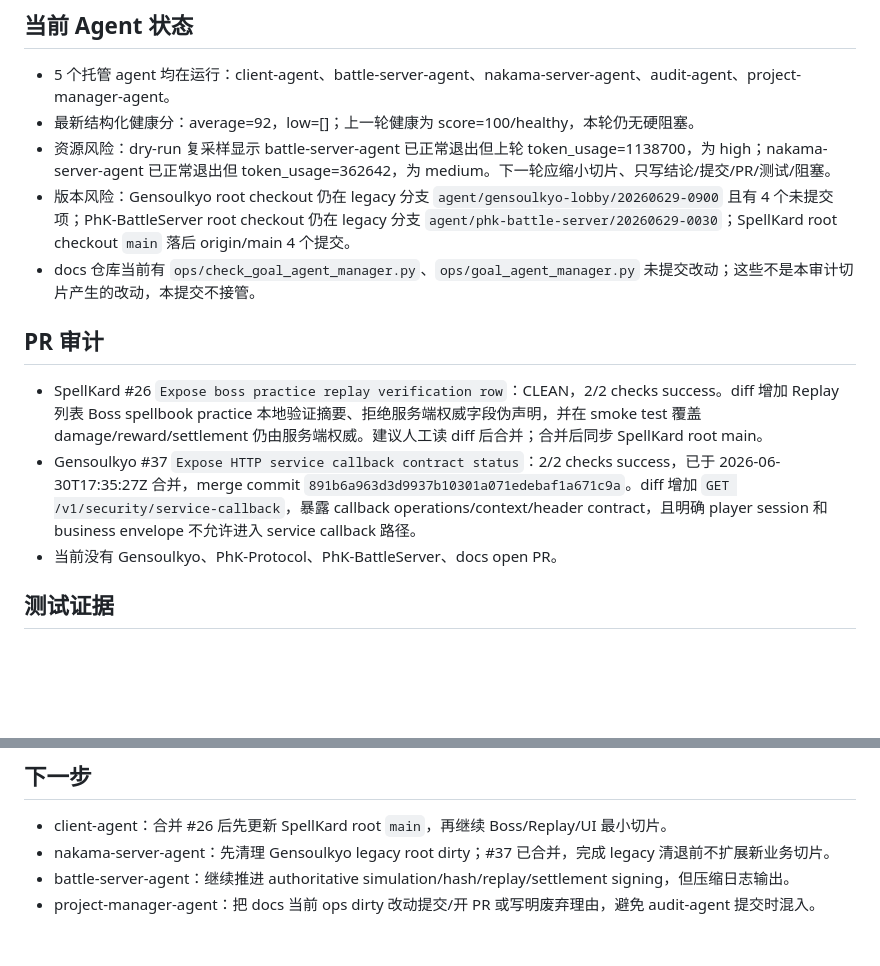
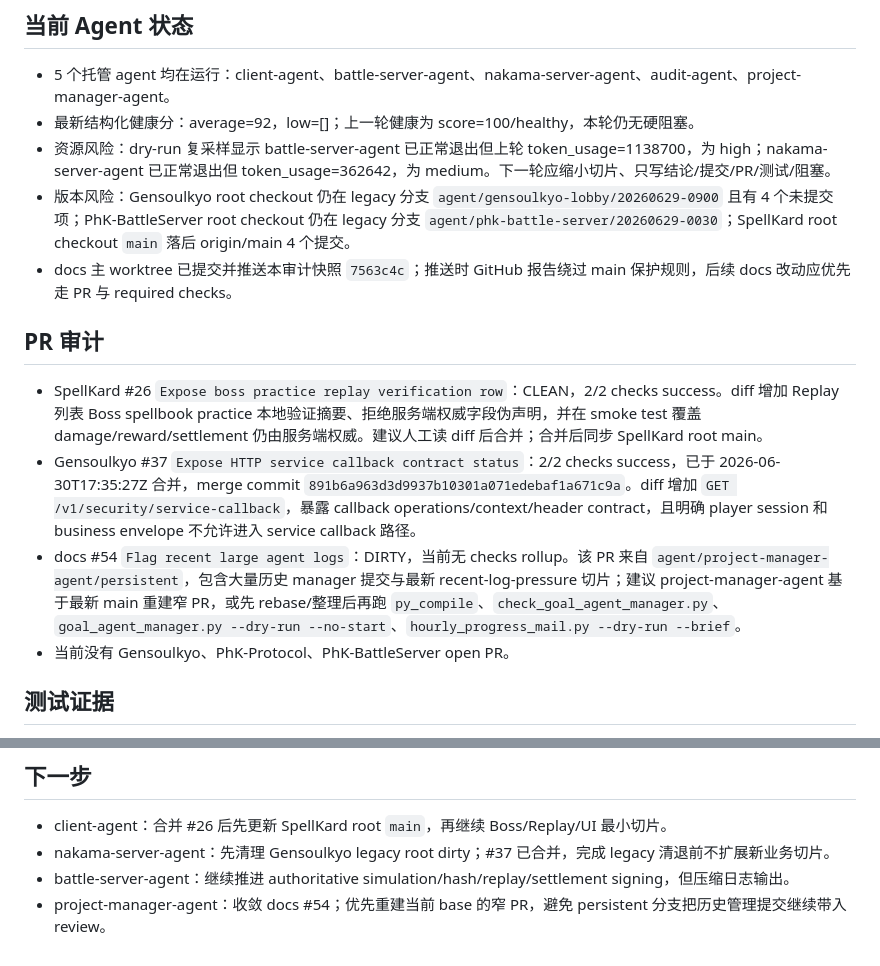
Before and after one commit to Phantasm-Klash/docs, a Markdown page: dev/audits/2026-06-30-audit-agent-pr-agent-snapshot-1738.md, 2 parts joined by grey strips. Rendered like a GitHub page; blank space fills up the shorter version.

Commit message:
docs: update audit pr status snapshot

```diff
--- a/dev/audits/2026-06-30-audit-agent-pr-agent-snapshot-1738.md
+++ b/dev/audits/2026-06-30-audit-agent-pr-agent-snapshot-1738.md
@@ -14,13 +14,14 @@
 - 最新结构化健康分：average=92，low=[]；上一轮健康为 score=100/healthy，本轮仍无硬阻塞。
 - 资源风险：dry-run 复采样显示 battle-server-agent 已正常退出但上轮 token_usage=1138700，为 high；nakama-server-agent 已正常退出但 token_usage=362642，为 medium。下一轮应缩小切片、只写结论/提交/PR/测试/阻塞。
 - 版本风险：Gensoulkyo root checkout 仍在 legacy 分支 `agent/gensoulkyo-lobby/20260629-0900` 且有 4 个未提交项；PhK-BattleServer root checkout 仍在 legacy 分支 `agent/phk-battle-server/20260629-0030`；SpellKard root checkout `main` 落后 origin/main 4 个提交。
-- docs 仓库当前有 `ops/check_goal_agent_manager.py`、`ops/goal_agent_manager.py` 未提交改动；这些不是本审计切片产生的改动，本提交不接管。
+- docs 主 worktree 已提交并推送本审计快照 `7563c4c`；推送时 GitHub 报告绕过 main 保护规则，后续 docs 改动应优先走 PR 与 required checks。
 
 ## PR 审计
 
 - SpellKard #26 `Expose boss practice replay verification row`：CLEAN，2/2 checks success。diff 增加 Replay 列表 Boss spellbook practice 本地验证摘要、拒绝服务端权威字段伪声明，并在 smoke test 覆盖 damage/reward/settlement 仍由服务端权威。建议人工读 diff 后合并；合并后同步 SpellKard root main。
 - Gensoulkyo #37 `Expose HTTP service callback contract status`：2/2 checks success，已于 2026-06-30T17:35:27Z 合并，merge commit `891b6a963d3d9937b10301a071edebaf1a671c9a`。diff 增加 `GET /v1/security/service-callback`，暴露 callback operations/context/header contract，且明确 player session 和 business envelope 不允许进入 service callback 路径。
-- 当前没有 Gensoulkyo、PhK-Protocol、PhK-BattleServer、docs open PR。
+- docs #54 `Flag recent large agent logs`：DIRTY，当前无 checks rollup。该 PR 来自 `agent/project-manager-agent/persistent`，包含大量历史 manager 提交与最新 recent-log-pressure 切片；建议 project-manager-agent 基于最新 main 重建窄 PR，或先 rebase/整理后再跑 `py_compile`、`check_goal_agent_manager.py`、`goal_agent_manager.py --dry-run --no-start`、`hourly_progress_mail.py --dry-run --brief`。
+- 当前没有 Gensoulkyo、PhK-Protocol、PhK-BattleServer open PR。
 
 ## 测试证据
 
@@ -33,4 +34,4 @@
 - client-agent：合并 #26 后先更新 SpellKard root `main`，再继续 Boss/Replay/UI 最小切片。
 - nakama-server-agent：先清理 Gensoulkyo legacy root dirty；#37 已合并，完成 legacy 清退前不扩展新业务切片。
 - battle-server-agent：继续推进 authoritative simulation/hash/replay/settlement signing，但压缩日志输出。
-- project-manager-agent：把 docs 当前 ops dirty 改动提交/开 PR 或写明废弃理由，避免 audit-agent 提交时混入。
+- project-manager-agent：收敛 docs #54；优先重建当前 base 的窄 PR，避免 persistent 分支把历史管理提交继续带入 review。
```
